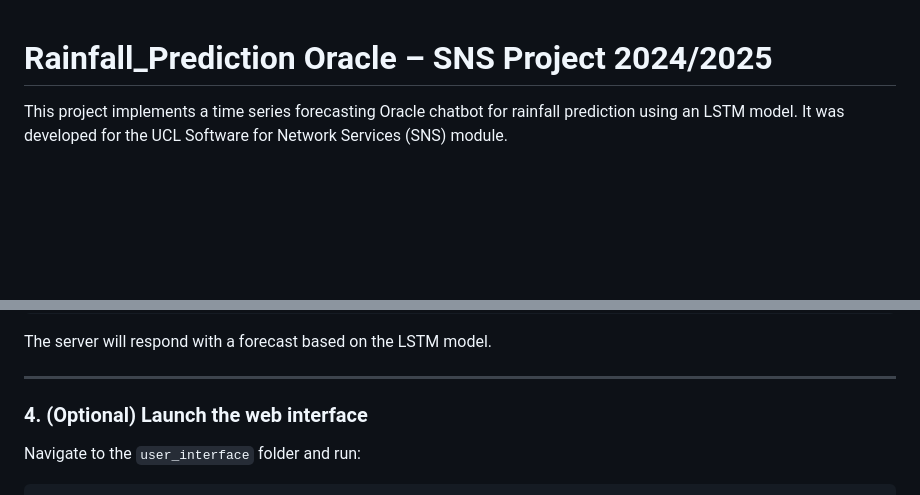
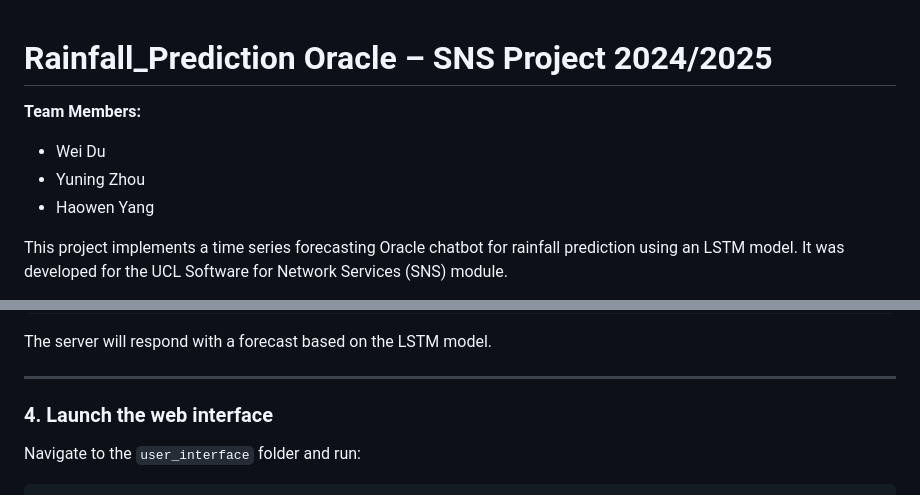
Before and after one commit to WeiDu9302/Rainfall_Prediction, a Markdown page: README.md, 2 parts joined by grey strips. GitHub-like rendering; blank space fills up the shorter version.

```diff
--- a/README.md
+++ b/README.md
@@ -1,4 +1,10 @@
 # Rainfall_Prediction Oracle – SNS Project 2024/2025
+
+**Team Members:**
+- Wei Du
+- Yuning Zhou
+- Haowen Yang
+
 
 This project implements a time series forecasting Oracle chatbot for rainfall prediction using an LSTM model. It was developed for the UCL Software for Network Services (SNS) module.
 
@@ -107,7 +113,7 @@ The server will respond with a forecast based on the LSTM model.
 
 ---
 
-### 4. (Optional) Launch the web interface
+### 4. Launch the web interface
 
 Navigate to the `user_interface` folder and run:
 
```
